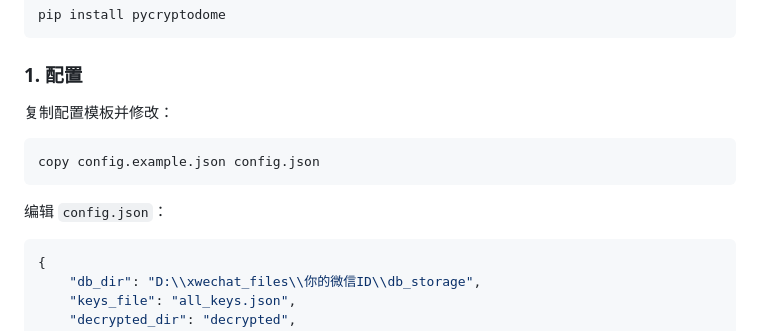
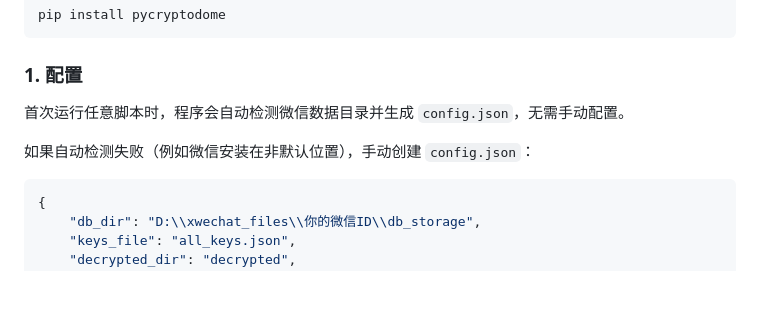
Before and after one commit to leyan2174/wx-workbench, a Markdown page: README.md, the part around the change. GitHub-like rendering; blank space fills up the shorter version.

Commit message:
docs: Updated configuration instructions to automatically detect the WeChat data directory and generate config.json.

````diff
--- a/README.md
+++ b/README.md
@@ -40,13 +40,9 @@ pip install pycryptodome
 
 ### 1. 配置
 
-复制配置模板并修改：
+首次运行任意脚本时，程序会自动检测微信数据目录并生成 `config.json`，无需手动配置。
 
-```bash
-copy config.example.json config.json
-```
-
-编辑 `config.json`：
+如果自动检测失败（例如微信安装在非默认位置），手动创建 `config.json`：
 ```json
 {
     "db_dir": "D:\\xwechat_files\\你的微信ID\\db_storage",
````
